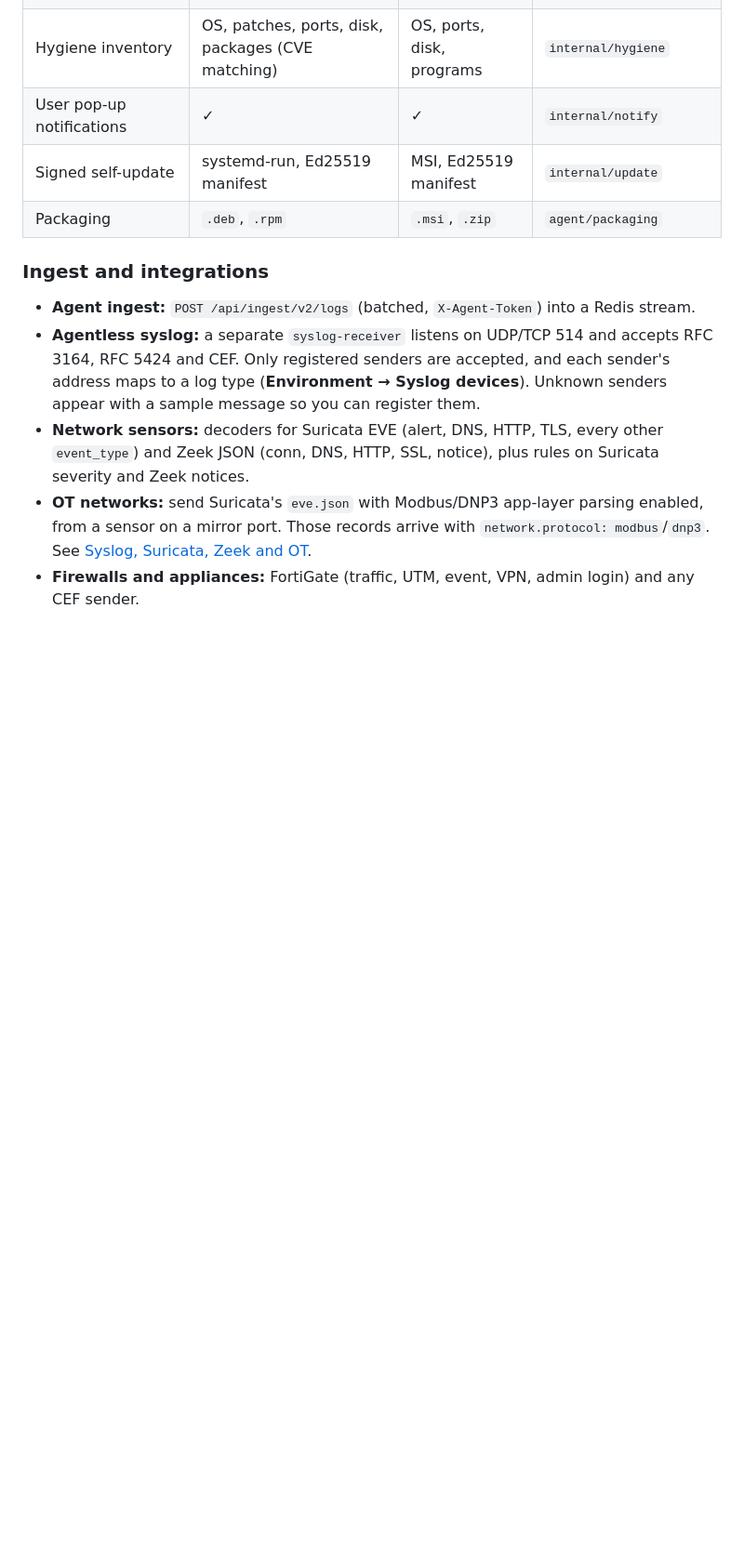
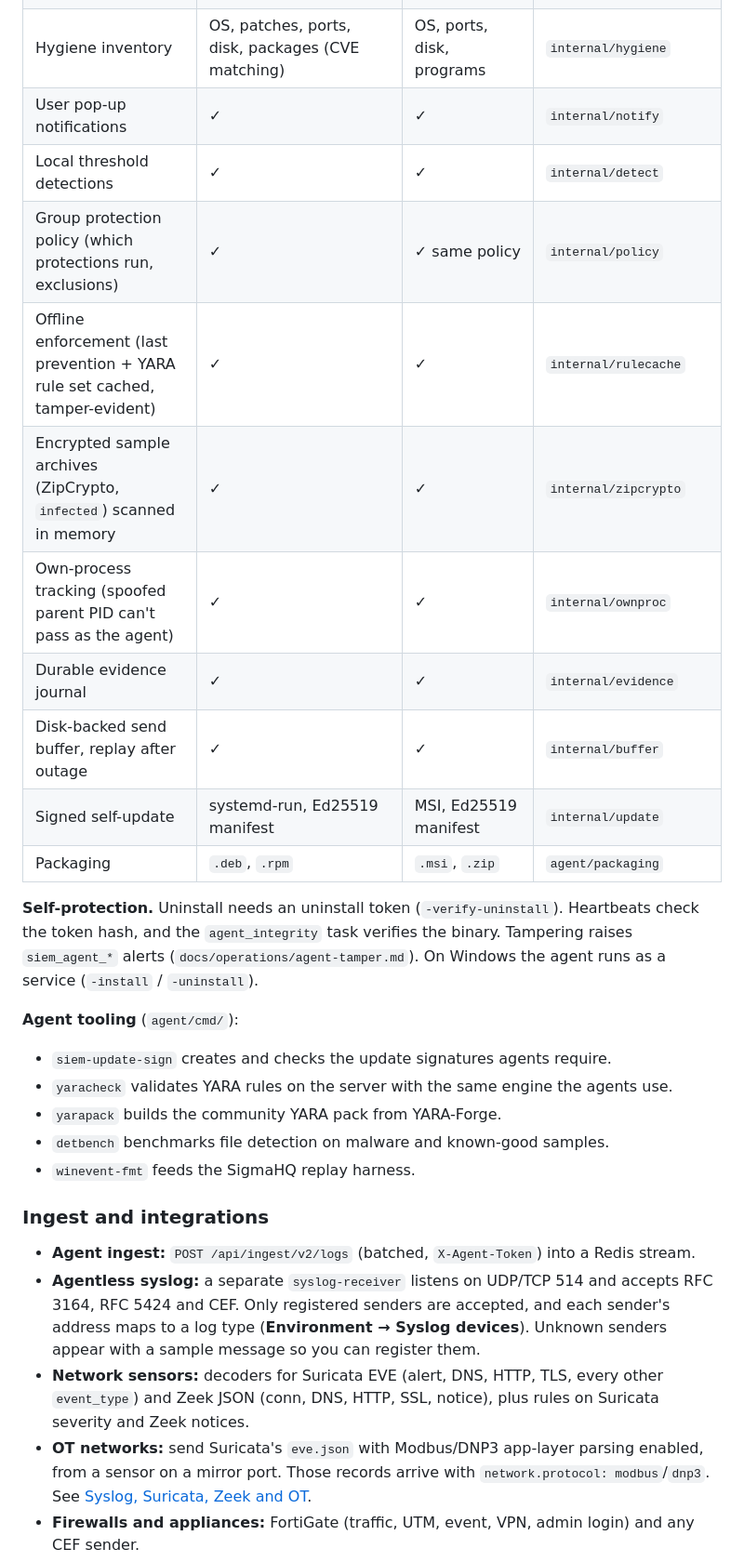
Before and after one commit to adriyansyah-mf/ADSIEM, a Markdown page: README.md, the part around the change. Shown at 93% size. Rendered like a GitHub page; blank space fills up the shorter version.

Commit message:
docs(readme): map remaining agent packages, self-protection and agent tooling
Co-Authored-By: Claude Opus 5.5 <noreply@anthropic.com>

```diff
--- a/README.md
+++ b/README.md
@@ -67,8 +67,27 @@ across crashes and reboots (`-evidence-list`, `-evidence-salvage`, …).
 | Live response | ps, netstat, users, glob, hash, read file, persistence, dmesg, open files, YARA, memory YARA/RWX, exec | ps, netstat, users, services, programs, Event Log, YARA, memory scan | `internal/task` |
 | Hygiene inventory | OS, patches, ports, disk, packages (CVE matching) | OS, ports, disk, programs | `internal/hygiene` |
 | User pop-up notifications | ✓ | ✓ | `internal/notify` |
+| Local threshold detections | ✓ | ✓ | `internal/detect` |
+| Group protection policy (which protections run, exclusions) | ✓ | ✓ same policy | `internal/policy` |
+| Offline enforcement (last prevention + YARA rule set cached, tamper-evident) | ✓ | ✓ | `internal/rulecache` |
+| Encrypted sample archives (ZipCrypto, `infected`) scanned in memory | ✓ | ✓ | `internal/zipcrypto` |
+| Own-process tracking (spoofed parent PID can't pass as the agent) | ✓ | ✓ | `internal/ownproc` |
+| Durable evidence journal | ✓ | ✓ | `internal/evidence` |
+| Disk-backed send buffer, replay after outage | ✓ | ✓ | `internal/buffer` |
 | Signed self-update | systemd-run, Ed25519 manifest | MSI, Ed25519 manifest | `internal/update` |
 | Packaging | `.deb`, `.rpm` | `.msi`, `.zip` | `agent/packaging` |
+
+**Self-protection.** Uninstall needs an uninstall token (`-verify-uninstall`). Heartbeats
+check the token hash, and the `agent_integrity` task verifies the binary. Tampering raises
+`siem_agent_*` alerts (`docs/operations/agent-tamper.md`). On Windows the agent runs as a
+service (`-install` / `-uninstall`).
+
+**Agent tooling** (`agent/cmd/`):
+- `siem-update-sign` creates and checks the update signatures agents require.
+- `yaracheck` validates YARA rules on the server with the same engine the agents use.
+- `yarapack` builds the community YARA pack from YARA-Forge.
+- `detbench` benchmarks file detection on malware and known-good samples.
+- `winevent-fmt` feeds the SigmaHQ replay harness.
 
 ### Ingest and integrations
 
```
